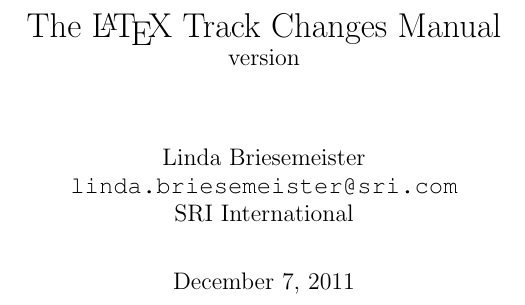
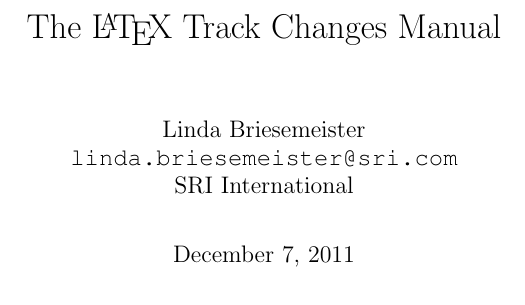
Before and after one commit to SRI-CSL/latextrack, a LaTeX document (all/src/site/tex/manual/manual.tex): part of page 1 of 11, cut so that both start at the same text. Compiled offline with pdfLaTeX; a LaTeX package or settings file that is missing is left out.

Commit message:
- skipping site creation and deployment for all but module 'all' - fixed problem with version number generation in manual

```diff
--- a/all/src/site/tex/manual/manual.tex
+++ b/all/src/site/tex/manual/manual.tex
@@ -23,10 +23,12 @@
 ]{hyperref} % more hyperlinks in PDF
 %\usepackage{pdfpages} % to include coverpage generated from Word
 
+% --- version string
+\newcommand{\version}{}
+\input{version.txt}
 
 % ----- title information
-\title{The \LaTeX{} Track Changes Manual\\
-{\large version \input{version.txt}}}
+\title{The \LaTeX{} Track Changes Manual \version}
 \author{%
 Linda Briesemeister\\
 \texttt{linda.briesemeister@sri.com}\\
```
Also changed, not shown: all/src/site/resources/version.txt (+1 -1 lines), all/src/site/tex/manual/manual.cfg (+1 -1 lines), 3 other files.
